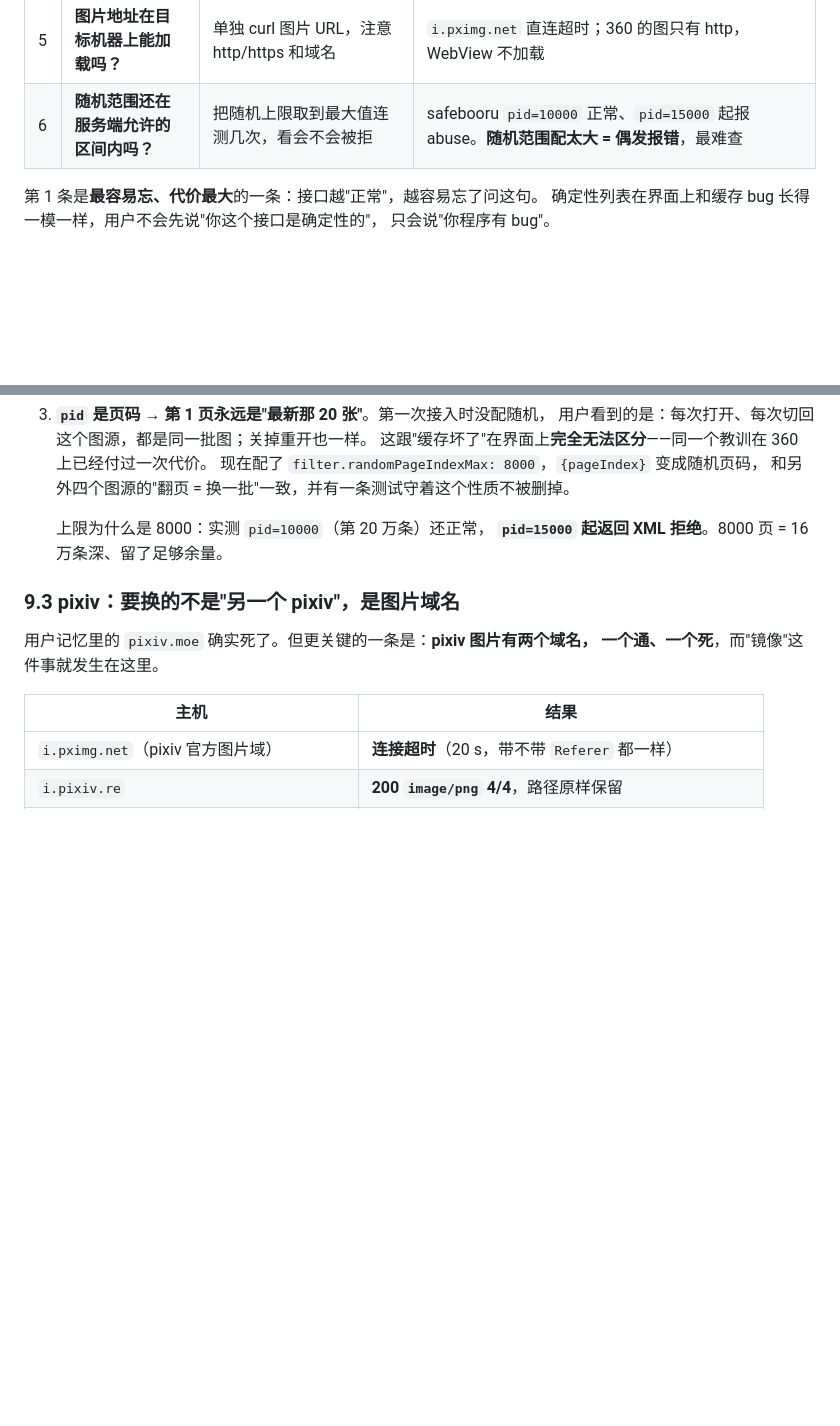
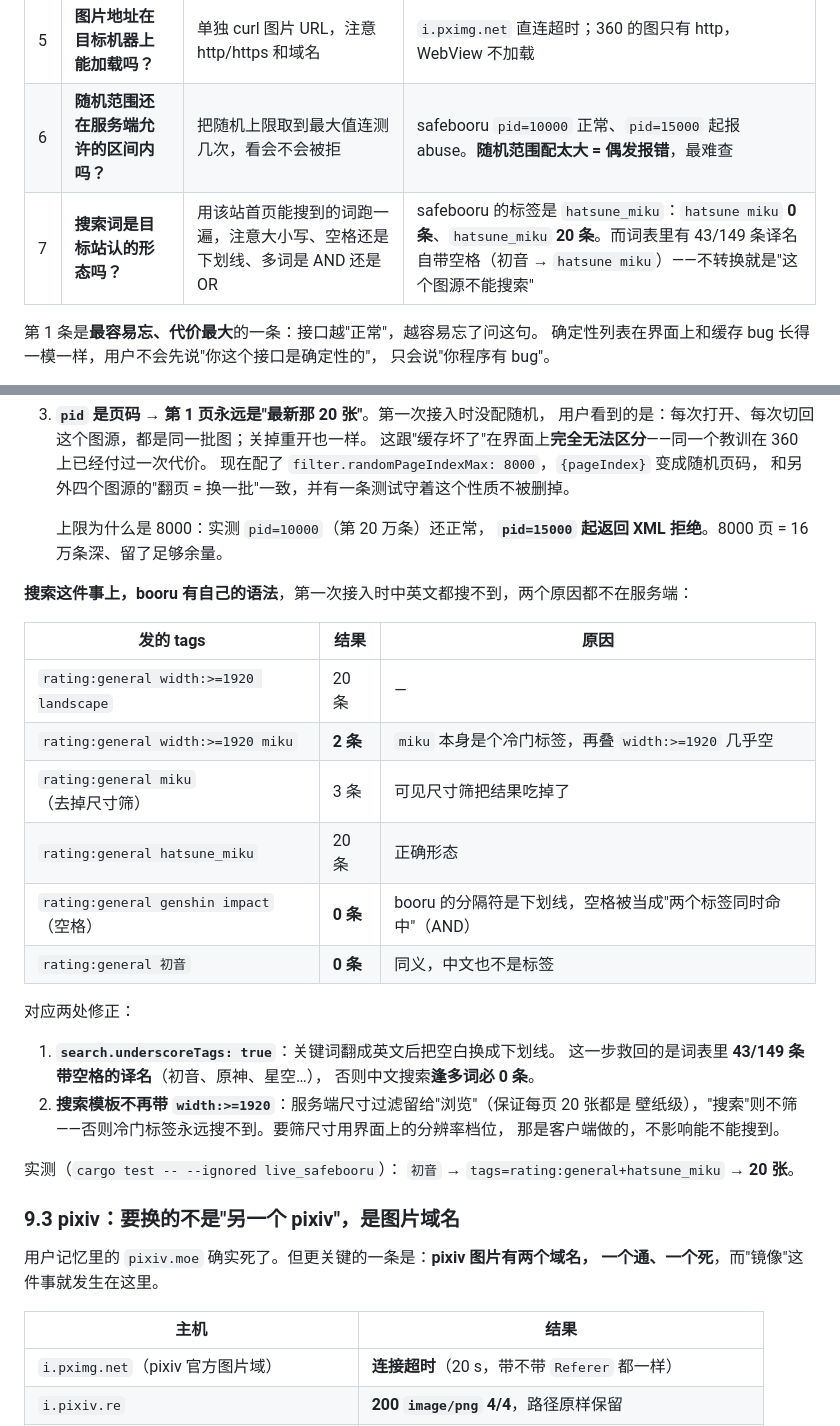
Before and after one commit to Remblued/MoeWallpaper, a Markdown page: docs/SOURCES-CN.md, 2 parts joined by grey strips. Drawn GitHub-style; blank space fills up the shorter version.

Commit message:
docs: add search-tag syntax to the acceptance checklist
Checklist item 7: does the search term match the target's tag syntax.
Records the measured table - hatsune miku 0 results, hatsune_miku 20, miku 3
before the size filter and 2 after - and the decision that browsing filters
size server-side while searching does not, because a server-side filter can
make a valid search look broken.

```diff
--- a/docs/SOURCES-CN.md
+++ b/docs/SOURCES-CN.md
@@ -31,6 +31,7 @@
 | 4 | **出错时能归因吗？** | 故意把地址改坏 / 翻到极深页 | safebooru 深翻页返回 **XML** 而不是 JSON；不带正文的错误信息等于让用户猜 |
 | 5 | **图片地址在目标机器上能加载吗？** | 单独 curl 图片 URL，注意 http/https 和域名 | `i.pximg.net` 直连超时；360 的图只有 http，WebView 不加载 |
 | 6 | **随机范围还在服务端允许的区间内吗？** | 把随机上限取到最大值连测几次，看会不会被拒 | safebooru `pid=10000` 正常、`pid=15000` 起报 abuse。**随机范围配太大 = 偶发报错**，最难查 |
+| 7 | **搜索词是目标站认的形态吗？** | 用该站首页能搜到的词跑一遍，注意大小写、空格还是下划线、多词是 AND 还是 OR | safebooru 的标签是 `hatsune_miku`：`hatsune miku` **0 条**、`hatsune_miku` **20 条**。而词表里有 43/149 条译名自带空格（初音 → `hatsune miku`）——不转换就是"这个图源不能搜索" |
 
 第 1 条是**最容易忘、代价最大**的一条：接口越"正常"，越容易忘了问这句。
 确定性列表在界面上和缓存 bug 长得一模一样，用户不会先说"你这个接口是确定性的"，
@@ -295,6 +296,29 @@ https://safebooru.org/index.php
    上限为什么是 8000：实测 `pid=10000`（第 20 万条）还正常，
    **`pid=15000` 起返回 XML 拒绝**。8000 页 = 16 万条深、留了足够余量。
 
+**搜索这件事上，booru 有自己的语法**，第一次接入时中英文都搜不到，两个原因都不在服务端：
+
+| 发的 tags | 结果 | 原因 |
+| --- | --- | --- |
+| `rating:general width:>=1920 landscape` | 20 条 | — |
+| `rating:general width:>=1920 miku` | **2 条** | `miku` 本身是个冷门标签，再叠 `width:>=1920` 几乎空 |
+| `rating:general miku`（去掉尺寸筛） | 3 条 | 可见尺寸筛把结果吃掉了 |
+| `rating:general hatsune_miku` | 20 条 | 正确形态 |
+| `rating:general genshin impact`（空格） | **0 条** | booru 的分隔符是下划线，空格被当成"两个标签同时命中"（AND） |
+| `rating:general 初音` | **0 条** | 同义，中文也不是标签 |
+
+对应两处修正：
+
+1. **`search.underscoreTags: true`**：关键词翻成英文后把空白换成下划线。
+   这一步救回的是词表里 **43/149 条带空格的译名**（初音、原神、星空…），
+   否则中文搜索**逢多词必 0 条**。
+2. **搜索模板不再带 `width:>=1920`**：服务端尺寸过滤留给"浏览"（保证每页 20 张都是
+   壁纸级），"搜索"则不筛——否则冷门标签永远搜不到。要筛尺寸用界面上的分辨率档位，
+   那是客户端做的，不影响能不能搜到。
+
+实测（`cargo test -- --ignored live_safebooru`）：
+`初音` → `tags=rating:general+hatsune_miku` → **20 张**。
+
 ### 9.3 pixiv：要换的不是"另一个 pixiv"，是图片域名
 
 用户记忆里的 `pixiv.moe` 确实死了。但更关键的一条是：**pixiv 图片有两个域名，
```
Also changed, not shown: docs/HANDOVER.md (+2 -1 lines).
